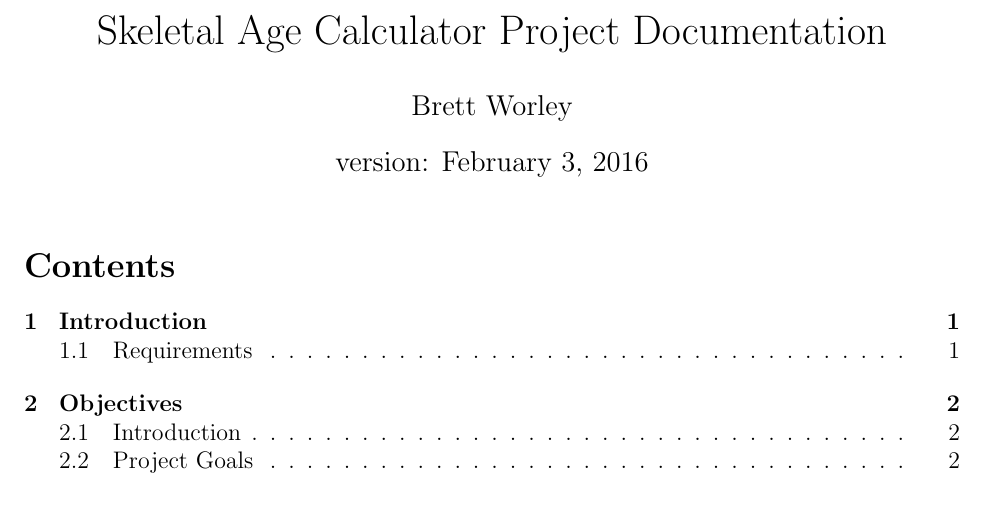
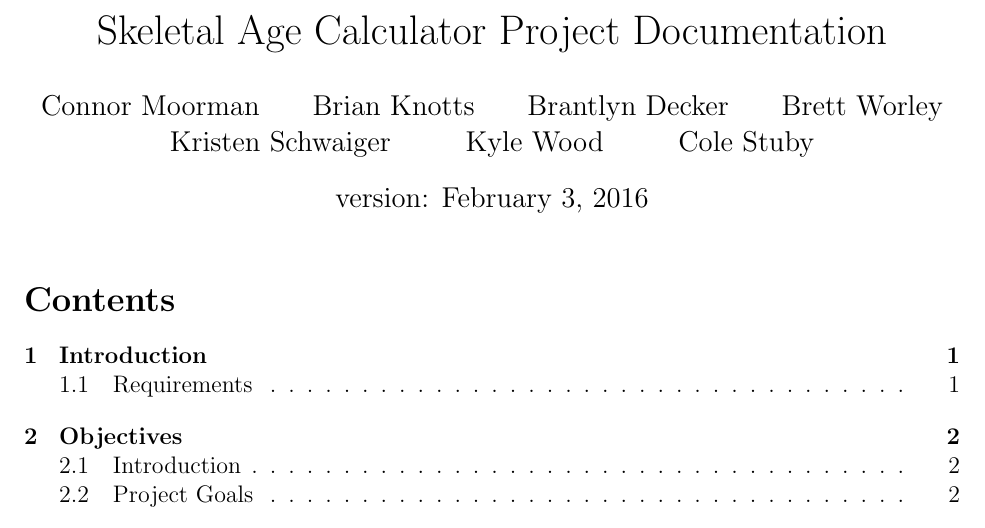
Before and after one commit to CMoorman/SkeletalGrowthCalculator, a LaTeX document (documentation/documentation.tex): part of page 1 of 4, cut so that both start at the same text. Compiled offline with pdfLaTeX.

Commit message:
added all, changing format

```diff
--- a/documentation/documentation.tex
+++ b/documentation/documentation.tex
@@ -4,7 +4,7 @@
 \usepackage{amsfonts}
 \usepackage{amssymb}
 \usepackage[left=1.00in, right=1.00in, top=1.00in, bottom=1.00in]{geometry}
-\author{Brett Worley}
+\author{Connor Moorman \and Brian Knotts \and Brantlyn Decker \and Brett Worley \and Kristen Schwaiger \and Kyle Wood \and Cole Stuby}
 \title{Skeletal Age Calculator Project Documentation}
 \date{version: \today}
 
```
Also changed, not shown: documentation/documentation.pdf.
